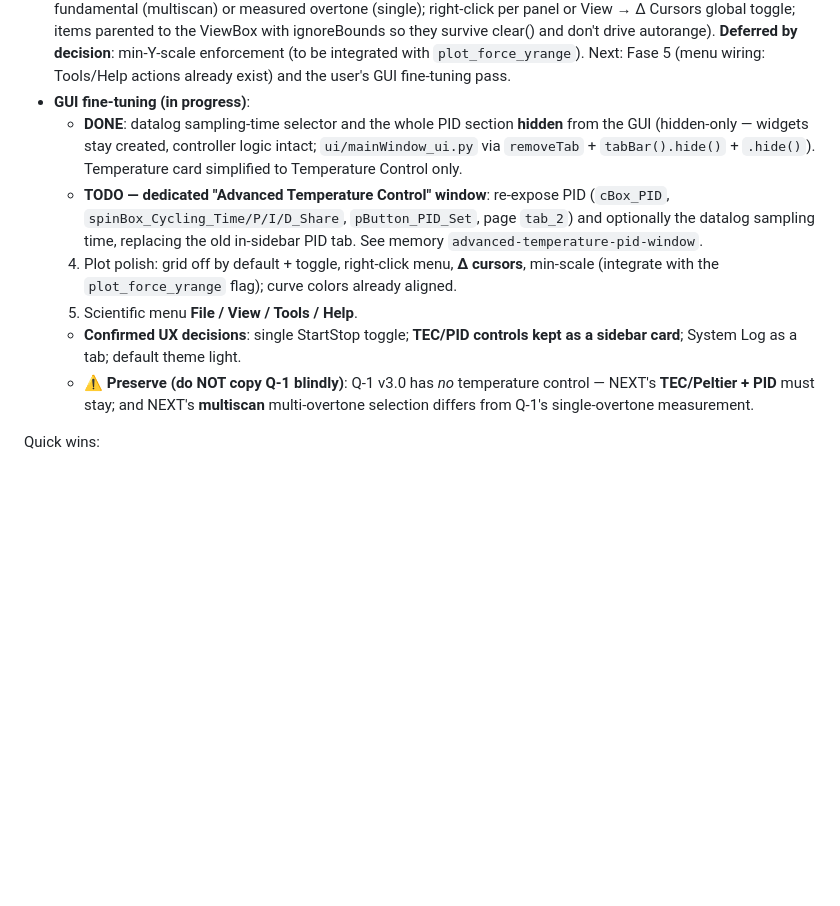
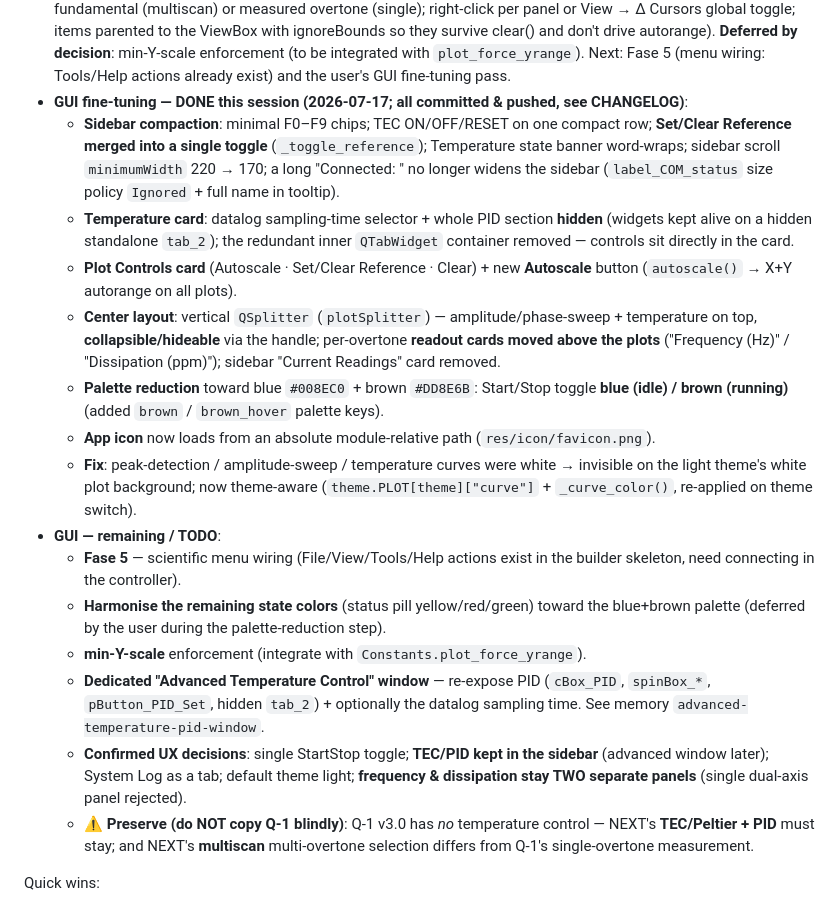
Before and after one commit to openQCM/openqcm-next, a Markdown page: HANDOFF.md, the part around one of its changes. GitHub-like rendering; blank space fills up the shorter version.

Commit message:
docs(handoff): session close — GUI fine-tuning summary + remaining TODO
Update HANDOFF §5 with this session's completed GUI fine-tuning (sidebar compaction, Set/Clear Reference toggle, Temperature card simplification + removed inner tab container, Plot Controls card + Autoscale, collapsible amp/temp splitter + readout cards above the plots, blue/brown Start-Stop toggle, absolute app-icon path, theme-aware plot curves fix) and the remaining TODO (Fase 5 menu wiring, state-color harmonisation, min-Y-scale, Advanced Temperature window). Bump Last updated to 2026-07-17. CHANGELOG was already updated per-commit.

Co-Authored-By: Claude Opus 4.8 <noreply@anthropic.com>

```diff
--- a/HANDOFF.md
+++ b/HANDOFF.md
@@ -210,20 +210,37 @@ GUI redesign (phased, inspired by openQCM Q-1 v3.0 — reference repo `/Users/ma
   the ViewBox with ignoreBounds so they survive clear() and don't drive autorange).
   **Deferred by decision**: min-Y-scale enforcement (to be integrated with `plot_force_yrange`).
   Next: Fase 5 (menu wiring: Tools/Help actions already exist) and the user's GUI fine-tuning pass.
-- **GUI fine-tuning (in progress)**:
-  - **DONE**: datalog sampling-time selector and the whole PID section **hidden** from the GUI
-    (hidden-only — widgets stay created, controller logic intact; `ui/mainWindow_ui.py` via
-    `removeTab` + `tabBar().hide()` + `.hide()`). Temperature card simplified to Temperature
-    Control only.
-  - **TODO — dedicated "Advanced Temperature Control" window**: re-expose PID (`cBox_PID`,
-    `spinBox_Cycling_Time/P/I/D_Share`, `pButton_PID_Set`, page `tab_2`) and optionally the
-    datalog sampling time, replacing the old in-sidebar PID tab. See memory
+- **GUI fine-tuning — DONE this session (2026-07-17; all committed & pushed, see CHANGELOG)**:
+  - **Sidebar compaction**: minimal F0–F9 chips; TEC ON/OFF/RESET on one compact row; **Set/Clear
+    Reference merged into a single toggle** (`_toggle_reference`); Temperature state banner
+    word-wraps; sidebar scroll `minimumWidth` 220 → 170; a long "Connected: <port>" no longer widens
+    the sidebar (`label_COM_status` size policy `Ignored` + full name in tooltip).
+  - **Temperature card**: datalog sampling-time selector + whole PID section **hidden** (widgets
+    kept alive on a hidden standalone `tab_2`); the redundant inner `QTabWidget` container removed —
+    controls sit directly in the card.
+  - **Plot Controls card** (Autoscale · Set/Clear Reference · Clear) + new **Autoscale** button
+    (`autoscale()` → X+Y autorange on all plots).
+  - **Center layout**: vertical `QSplitter` (`plotSplitter`) — amplitude/phase-sweep + temperature
+    on top, **collapsible/hideable** via the handle; per-overtone **readout cards moved above the
+    plots** ("Frequency (Hz)" / "Dissipation (ppm)"); sidebar "Current Readings" card removed.
+  - **Palette reduction** toward blue `#008EC0` + brown `#DD8E6B`: Start/Stop toggle **blue (idle) /
+    brown (running)** (added `brown` / `brown_hover` palette keys).
+  - **App icon** now loads from an absolute module-relative path (`res/icon/favicon.png`).
+  - **Fix**: peak-detection / amplitude-sweep / temperature curves were white → invisible on the
+    light theme's white plot background; now theme-aware (`theme.PLOT[theme]["curve"]` +
+    `_curve_color()`, re-applied on theme switch).
+- **GUI — remaining / TODO**:
+  - **Fase 5** — scientific menu wiring (File/View/Tools/Help actions exist in the builder skeleton,
+    need connecting in the controller).
+  - **Harmonise the remaining state colors** (status pill yellow/red/green) toward the blue+brown
+    palette (deferred by the user during the palette-reduction step).
+  - **min-Y-scale** enforcement (integrate with `Constants.plot_force_yrange`).
+  - **Dedicated "Advanced Temperature Control" window** — re-expose PID (`cBox_PID`, `spinBox_*`,
+    `pButton_PID_Set`, hidden `tab_2`) + optionally the datalog sampling time. See memory
     `advanced-temperature-pid-window`.
-  4. Plot polish: grid off by default + toggle, right-click menu, **Δ cursors**, min-scale
-     (integrate with the `plot_force_yrange` flag); curve colors already aligned.
-  5. Scientific menu **File / View / Tools / Help**.
-  - **Confirmed UX decisions**: single StartStop toggle; **TEC/PID controls kept as a sidebar card**;
-    System Log as a tab; default theme light.
+  - **Confirmed UX decisions**: single StartStop toggle; **TEC/PID kept in the sidebar** (advanced
+    window later); System Log as a tab; default theme light; **frequency & dissipation stay TWO
+    separate panels** (single dual-axis panel rejected).
   - ⚠️ **Preserve (do NOT copy Q-1 blindly)**: Q-1 v3.0 has *no* temperature control — NEXT's
     **TEC/Peltier + PID** must stay; and NEXT's **multiscan** multi-overtone selection differs from
     Q-1's single-overtone measurement.
```
Also changed, not shown: other parts of HANDOFF.md (+1 -1 lines).
